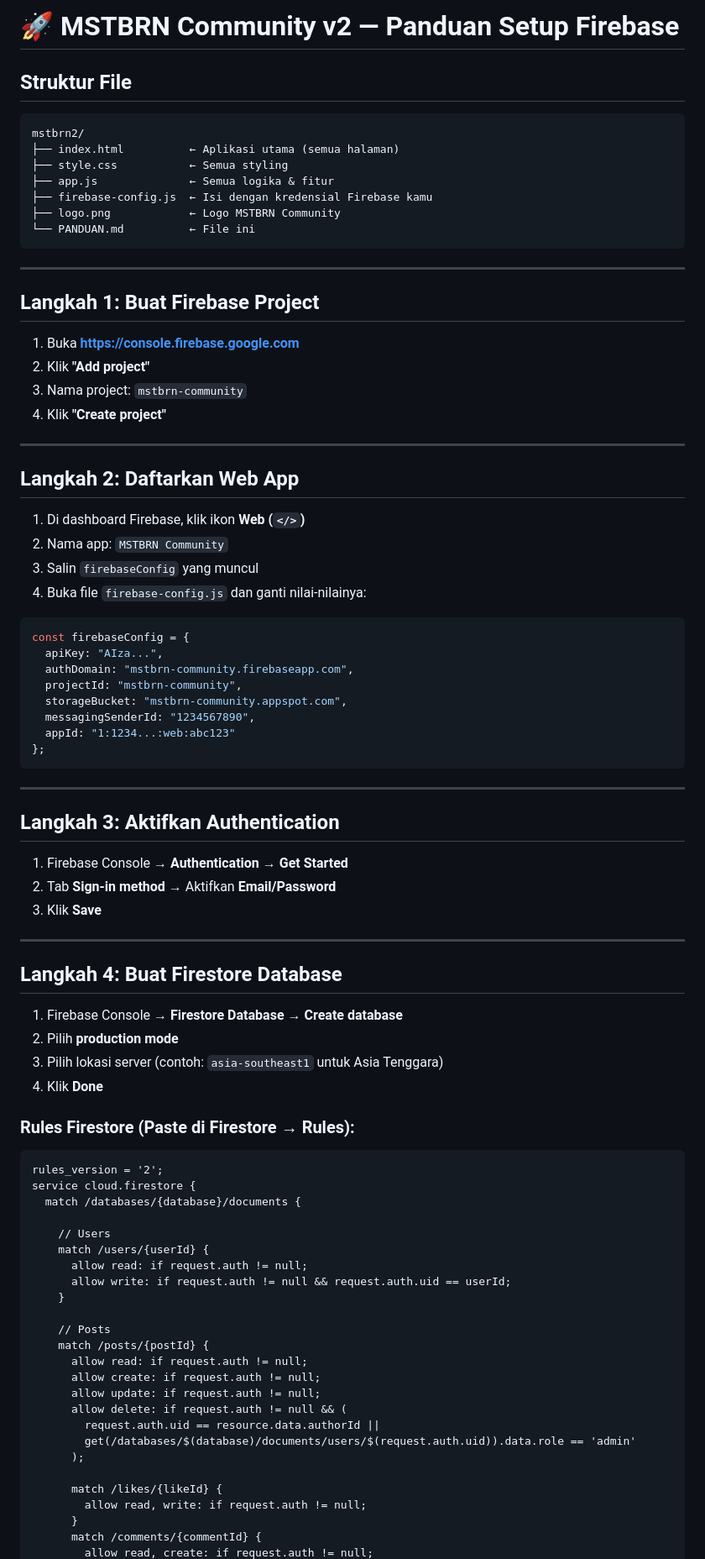
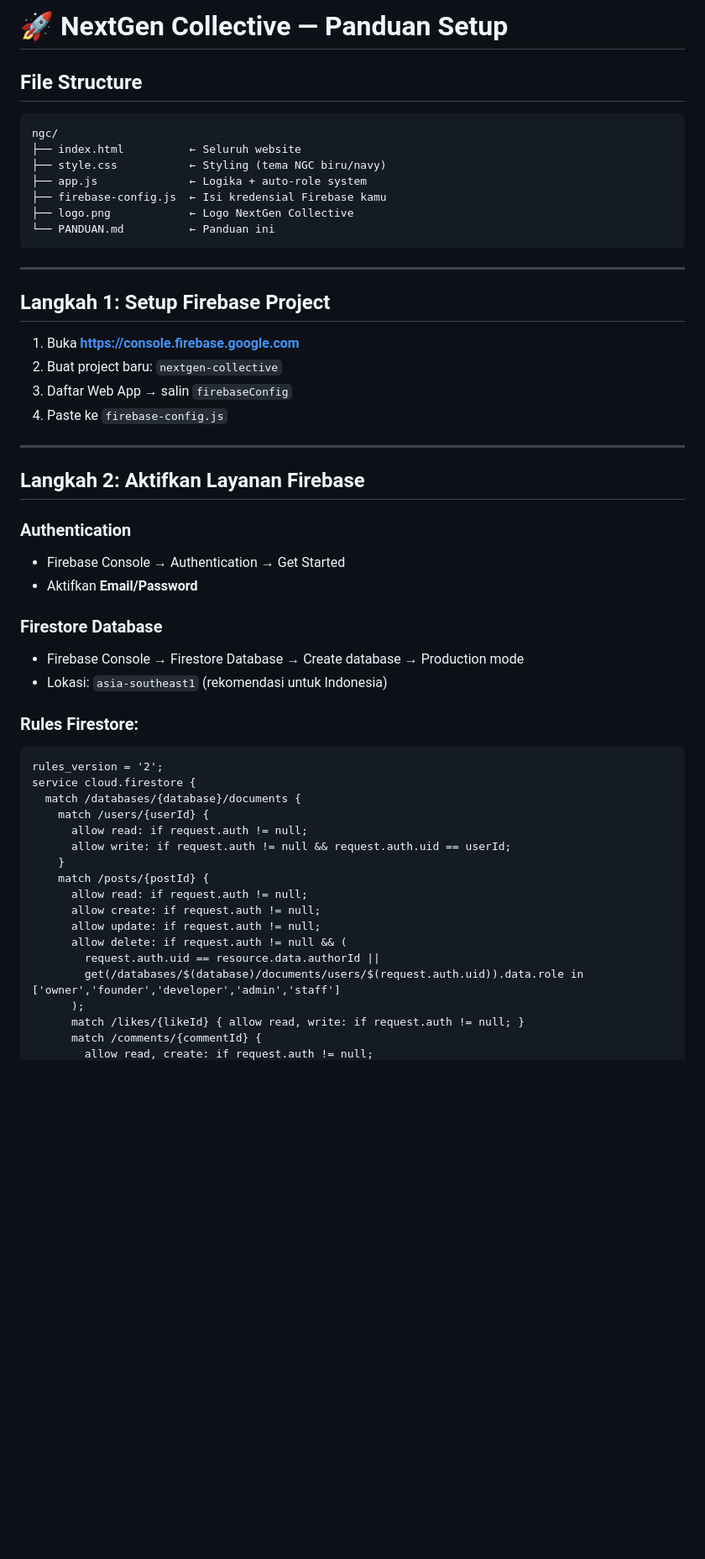
Before and after one commit to FounderOf/mstbrn-website, a Markdown page: README.md, the part around one of its changes. Shown at 84% size. Rendered like a GitHub page; blank space fills up the shorter version.

````diff
--- a/README.md
+++ b/README.md
@@ -1,88 +1,54 @@
-# 🚀 MSTBRN Community v2 — Panduan Setup Firebase
+# 🚀 NextGen Collective — Panduan Setup
 
-## Struktur File
-
+## File Structure
 ```
-mstbrn2/
-├── index.html          ← Aplikasi utama (semua halaman)
-├── style.css           ← Semua styling
-├── app.js              ← Semua logika & fitur
-├── firebase-config.js  ← Isi dengan kredensial Firebase kamu
-├── logo.png            ← Logo MSTBRN Community
-└── PANDUAN.md          ← File ini
+ngc/
+├── index.html          ← Seluruh website
+├── style.css           ← Styling (tema NGC biru/navy)
+├── app.js              ← Logika + auto-role system
+├── firebase-config.js  ← Isi kredensial Firebase kamu
+├── logo.png            ← Logo NextGen Collective
+└── PANDUAN.md          ← Panduan ini
 ```
 
 ---
 
-## Langkah 1: Buat Firebase Project
+## Langkah 1: Setup Firebase Project
 
 1. Buka **https://console.firebase.google.com**
-2. Klik **"Add project"**
-3. Nama project: `mstbrn-community`
-4. Klik **"Create project"**
+2. Buat project baru: `nextgen-collective`
+3. Daftar Web App → salin `firebaseConfig`
+4. Paste ke `firebase-config.js`
 
 ---
 
-## Langkah 2: Daftarkan Web App
+## Langkah 2: Aktifkan Layanan Firebase
 
-1. Di dashboard Firebase, klik ikon **Web (`</>`)**
-2. Nama app: `MSTBRN Community`
-3. Salin `firebaseConfig` yang muncul
-4. Buka file `firebase-config.js` dan ganti nilai-nilainya:
+### Authentication
+- Firebase Console → Authentication → Get Started
+- Aktifkan **Email/Password**
 
-```js
-const firebaseConfig = {
-  apiKey: "AIza...",
-  authDomain: "mstbrn-community.firebaseapp.com",
-  projectId: "mstbrn-community",
-  storageBucket: "mstbrn-community.appspot.com",
-  messagingSenderId: "1234567890",
-  appId: "1:1234...:web:abc123"
-};
-```
+### Firestore Database
+- Firebase Console → Firestore Database → Create database → Production mode
+- Lokasi: `asia-southeast1` (rekomendasi untuk Indonesia)
 
----
-
-## Langkah 3: Aktifkan Authentication
-
-1. Firebase Console → **Authentication** → **Get Started**
-2. Tab **Sign-in method** → Aktifkan **Email/Password**
-3. Klik **Save**
-
----
-
-## Langkah 4: Buat Firestore Database
-
-1. Firebase Console → **Firestore Database** → **Create database**
-2. Pilih **production mode**
-3. Pilih lokasi server (contoh: `asia-southeast1` untuk Asia Tenggara)
-4. Klik **Done**
-
-### Rules Firestore (Paste di Firestore → Rules):
-
+### Rules Firestore:
 ```
 rules_version = '2';
 service cloud.firestore {
   match /databases/{database}/documents {
-
-    // Users
     match /users/{userId} {
       allow read: if request.auth != null;
       allow write: if request.auth != null && request.auth.uid == userId;
     }
-
-    // Posts
     match /posts/{postId} {
       allow read: if request.auth != null;
       allow create: if request.auth != null;
       allow update: if request.auth != null;
       allow delete: if request.auth != null && (
         request.auth.uid == resource.data.authorId ||
-        get(/databases/$(database)/documents/users/$(request.auth.uid)).data.role == 'admin'
+        get(/databases/$(database)/documents/users/$(request.auth.uid)).data.role in ['owner','founder','developer','admin','staff']
       );
-
-      match /likes/{likeId} {
-        allow read, write: if request.auth != null;
-      }
+      match /likes/{likeId} { allow read, write: if request.auth != null; }
       match /comments/{commentId} {
         allow read, create: if request.auth != null;
````
Also changed, not shown: other parts of README.md (+62 -108 lines).
